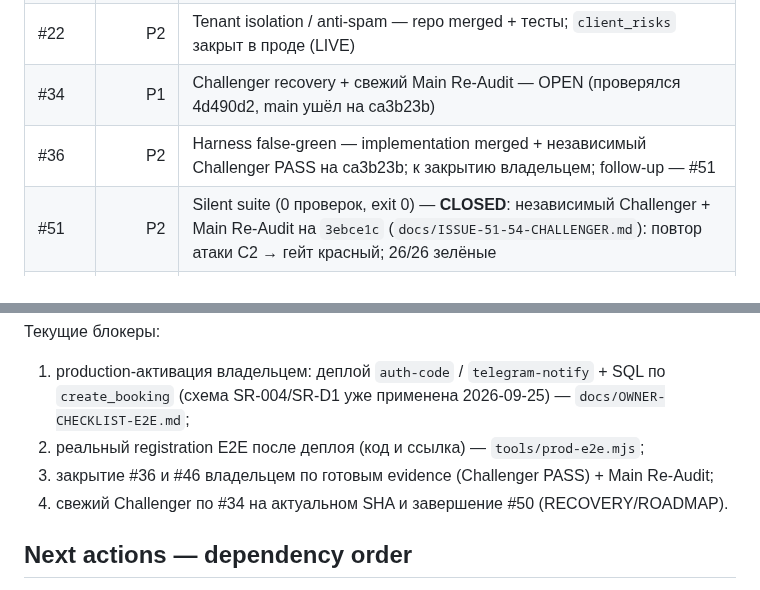
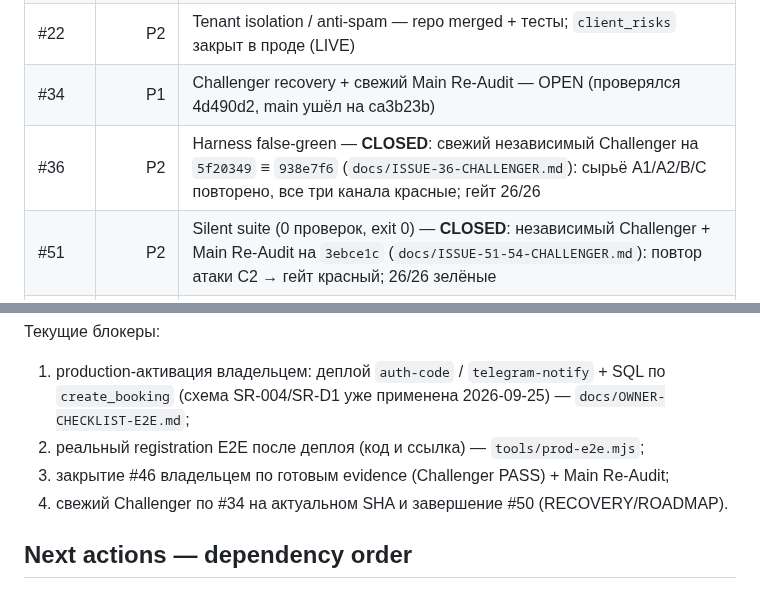
Before and after one commit to A1Dmitry/Psihologist-cabinet, a Markdown page: docs/CURRENT-STATE.md, 2 parts joined by grey strips. Drawn GitHub-style.

```diff
--- a/docs/CURRENT-STATE.md
+++ b/docs/CURRENT-STATE.md
@@ -107,7 +107,7 @@ Root cause (FACT по внешнему каналу): `supabase/schema.sql` бы
 | #21 | P1 | Server-authoritative booking — repo merged, включая п.4: демо-оплата при живом Supabase больше не пишет «оплата прошла» (local-only UX + negative `tests/demo-pay-honesty.mjs`); production-гейт: `create_booking` для anon недоступен (LIVE); Challenger + Main Re-Audit OPEN |
 | #22 | P2 | Tenant isolation / anti-spam — repo merged + тесты; `client_risks` закрыт в проде (LIVE) |
 | #34 | P1 | Challenger recovery + свежий Main Re-Audit — OPEN (проверялся 4d490d2, main ушёл на ca3b23b) |
-| #36 | P2 | Harness false-green — implementation merged + независимый Challenger PASS на ca3b23b; к закрытию владельцем; follow-up — #51 |
+| #36 | P2 | Harness false-green — **CLOSED**: свежий независимый Challenger на `5f20349` ≡ `938e7f6` (`docs/ISSUE-36-CHALLENGER.md`): сырьё A1/A2/B/C повторено, все три канала красные; гейт 26/26 |
 | #51 | P2 | Silent suite (0 проверок, exit 0) — **CLOSED**: независимый Challenger + Main Re-Audit на `3ebce1c` (`docs/ISSUE-51-54-CHALLENGER.md`): повтор атаки C2 → гейт красный; 26/26 зелёные |
 | #54 | P2 | Probe-сводка «drift 0» без измерений — **CLOSED**: Challenger PASS (`docs/ISSUE-51-54-CHALLENGER.md`): blackhole → `измерено: 0/26`, `HTTP_0` устранён, workflow-гейт на `unreachable>0`, live-прогон читаем (Actions 06:55Z) |
 | #50 | P2 | Docs resync — этот файл, `INFRA.md` и `ISSUE-46-EVIDENCE.md` синхронизированы с продом (05:53Z); остаток #50 — RECOVERY-ORCHESTRATION/ROADMAP, Challenger + Main Re-Audit |
@@ -150,7 +151,7 @@ MAIN → AUDIT → DEFECT/REQUIREMENT → ISSUE → PRODUCER → TESTS → CHALL
 1. production-активация владельцем: деплой `auth-code` / `telegram-notify` + SQL по
    `create_booking` (схема SR-004/SR-D1 уже применена 2026-09-25) — `docs/OWNER-CHECKLIST-E2E.md`;
 2. реальный registration E2E после деплоя (код и ссылка) — `tools/prod-e2e.mjs`;
-3. закрытие #36 и #46 владельцем по готовым evidence (Challenger PASS) + Main Re-Audit;
+3. закрытие #46 владельцем по готовым evidence (Challenger PASS) + Main Re-Audit;
 4. свежий Challenger по #34 на актуальном SHA и завершение #50 (RECOVERY/ROADMAP).
 
 ## Next actions — dependency order
```
Also changed, not shown: other parts of docs/CURRENT-STATE.md (+6 -5 lines), docs/ISSUE-36-CHALLENGER.md (added, +237 -0 lines).
